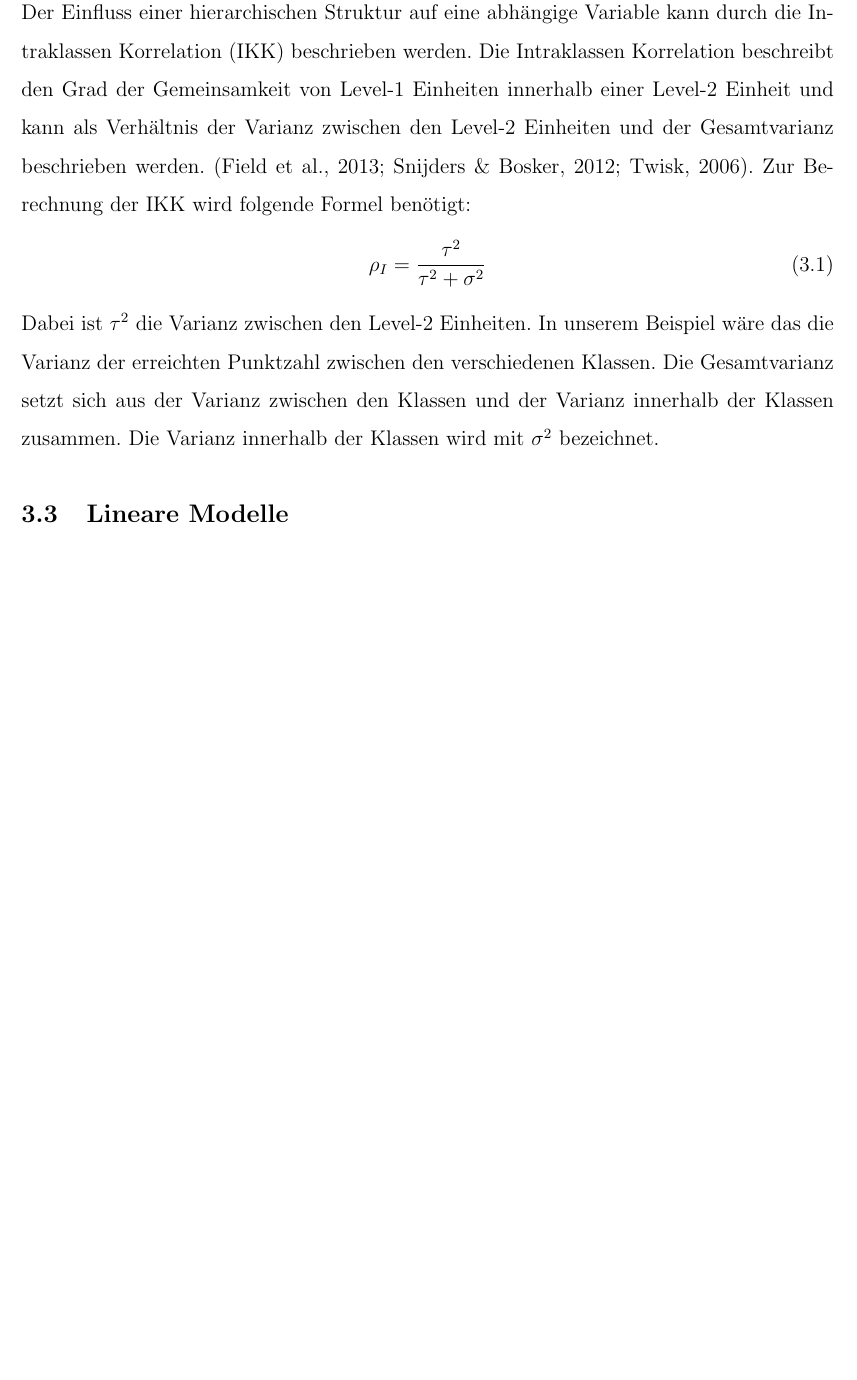
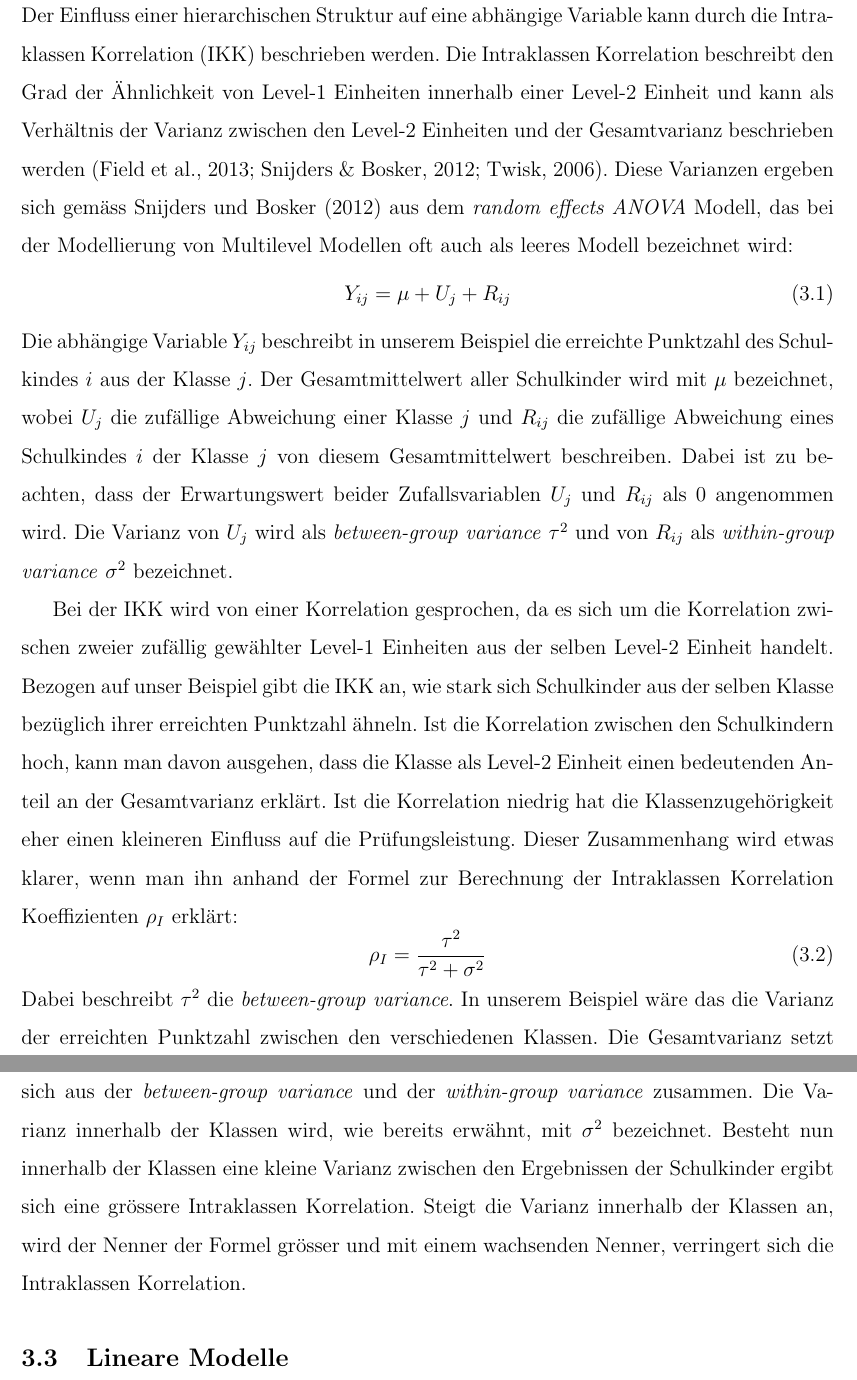
Before and after one commit to noboss93/master_thesis, a LaTeX document (Versionen/masterarbeit_multilevelanalysis.tex): part of page 12 of 22 before the commit and two parts of pages 12 and 13 of 22 after it, the two joined at a grey line, cut so that both start at the same text, the shorter picture padded with empty space. Compiled offline with pdfLaTeX.

Commit message:
further writing of icc part

```diff
--- a/Versionen/masterarbeit_multilevelanalysis.tex
+++ b/Versionen/masterarbeit_multilevelanalysis.tex
@@ -174,11 +174,19 @@ In den folgenden Abschnitten wird die Theorie zur Analyse von hierarchischen Dat
 Betrachtet man die Variablen des Datensatzes, könnte man daraus schliessen, dass es sich um einen hierarchischen Datensatz mit zwei Levels handelt. Zu den Level-1 Variablen gehören alle Variablen die sich auf der Stufe der tiefsten Einheit (Schulkinder) befinden. Dazu zählen die Anzahl gelösten Übungen, die erreichte Punktzahl, das Geschlecht, der sozioökonomische Status und der IQ. Die beiden anderen Variablen Klasse und die Anzahl Fenster im Klassenzimmer gehören zur Level-2 Ebene. Um allerdings genau festzulegen, ob die hierarchische Struktur einen Einfluss auf die erreichte Punktzahl hat, benötigt es die Berechnung weiterer Kennwerte.
 
 \subsection{Intraklassen Korrelation}
-Der Einfluss einer hierarchischen Struktur auf eine abhängige Variable kann durch die Intraklassen Korrelation (IKK) beschrieben werden. Die Intraklassen Korrelation beschreibt den Grad der Gemeinsamkeit von Level-1 Einheiten innerhalb einer Level-2 Einheit und kann als Verhältnis der Varianz zwischen den Level-2 Einheiten und der Gesamtvarianz beschrieben werden. \citep{FieldAndy2013DsuR, SnijdersTomA.B2012Ma:a, twisk_2006}. Zur Berechnung der IKK wird folgende Formel benötigt:
+Der Einfluss einer hierarchischen Struktur auf eine abhängige Variable kann durch die Intraklassen Korrelation (IKK) beschrieben werden. Die Intraklassen Korrelation beschreibt den Grad der Ähnlichkeit von Level-1 Einheiten innerhalb einer Level-2 Einheit und kann als Verhältnis der Varianz zwischen den Level-2 Einheiten und der Gesamtvarianz beschrieben werden \citep{FieldAndy2013DsuR, SnijdersTomA.B2012Ma:a, twisk_2006}. Diese Varianzen ergeben sich gemäss Snijders und Bosker \citeyearpar{SnijdersTomA.B2012Ma:a} aus dem \textit{random effects ANOVA} Modell, das bei der Modellierung von Multilevel Modellen oft auch als leeres Modell bezeichnet wird:
+\begin{equation}
+Y_{ij} = \mu + U_{j} + R_{ij}
+\end{equation}
+Die abhängige Variable $Y_{ij}$ beschreibt in unserem Beispiel die erreichte Punktzahl des Schulkindes $i$ aus der Klasse $j$. Der Gesamtmittelwert aller Schulkinder wird mit $\mu$ bezeichnet, wobei $U_{j}$ die zufällige Abweichung einer Klasse $j$ und $R_{ij}$ die zufällige Abweichung eines Schulkindes $i$ der Klasse $j$ von diesem Gesamtmittelwert beschreiben. Dabei ist zu beachten, dass der Erwartungswert beider Zufallsvariablen $U_{j}$ und $R_{ij}$ als 0 angenommen wird. Die Varianz von $U_{j}$ wird als \textit{between-group variance} $\tau^2$ und von $R_{ij}$ als \textit{within-group variance} $\sigma^2$ bezeichnet.
+
+Bei der IKK wird von einer Korrelation gesprochen, da es sich um die Korrelation zwischen zweier zufällig gewählter Level-1 Einheiten aus der selben Level-2 Einheit handelt. Bezogen auf unser Beispiel gibt die IKK an, wie stark sich Schulkinder aus der selben Klasse bezüglich ihrer erreichten Punktzahl ähneln. Ist die Korrelation zwischen den Schulkindern hoch, kann man davon ausgehen, dass die Klasse als Level-2 Einheit einen bedeutenden Anteil an der Gesamtvarianz erklärt. Ist die Korrelation niedrig hat die Klassenzugehörigkeit eher einen kleineren Einfluss auf die Prüfungsleistung. Dieser Zusammenhang wird etwas klarer, wenn man ihn anhand der Formel zur Berechnung der Intraklassen Korrelation Koeffizienten $\rho_{I}$ erklärt:
 \begin{equation}
 \rho_{I} = \dfrac{\tau^{2}}{\tau^{2} + \sigma^{2}}
 \end{equation}
-Dabei ist $\tau^2$ die Varianz zwischen den Level-2 Einheiten. In unserem Beispiel wäre das die Varianz der erreichten Punktzahl zwischen den verschiedenen Klassen. Die Gesamtvarianz setzt sich aus der Varianz zwischen den Klassen und der Varianz innerhalb der Klassen zusammen. Die Varianz innerhalb der Klassen wird mit $\sigma^2$ bezeichnet.
+Dabei beschreibt $\tau^2$ die \textit{between-group variance}. In unserem Beispiel wäre das die Varianz der erreichten Punktzahl zwischen den verschiedenen Klassen. Die Gesamtvarianz setzt sich aus der \textit{between-group variance} und der \textit{within-group variance} zusammen. Die Varianz innerhalb der Klassen wird, wie bereits erwähnt, mit $\sigma^2$ bezeichnet. Besteht nun innerhalb der Klassen eine kleine Varianz zwischen den Ergebnissen der Schulkinder ergibt sich eine grössere Intraklassen Korrelation. Steigt die Varianz innerhalb der Klassen an, wird der Nenner der Formel grösser und mit einem wachsenden Nenner, verringert sich die Intraklassen Korrelation.
+
+
 
 \subsection{Lineare Modelle}
 Bevor wir uns mit den hierarchischen linearen Modellen beschäftigen, werden hier noch einmal kurz die Grundlagen der linearen Regression erläutert. Gemäss Gelman und Hill \citeyearpar{andrew_data} ist die lineare Regression eine Methode, die Veränderungen von Durchschnittswerten einer abhängigen Variablen durch eine lineare Funktion von Prädiktoren beschreibt. In etwas einfacheren Worten ausgedrückt, versucht die lineare Regression durch die Kombination von unabhängigen Variablen die mittlere Ausprägung einer abhängigen Variable zu beschreiben. Ein lineares Regressionsmodell kann wie folgt formuliert werden:
```
Also changed, not shown: Versionen/masterarbeit_multilevelanalysis.pdf, 7 other files.
